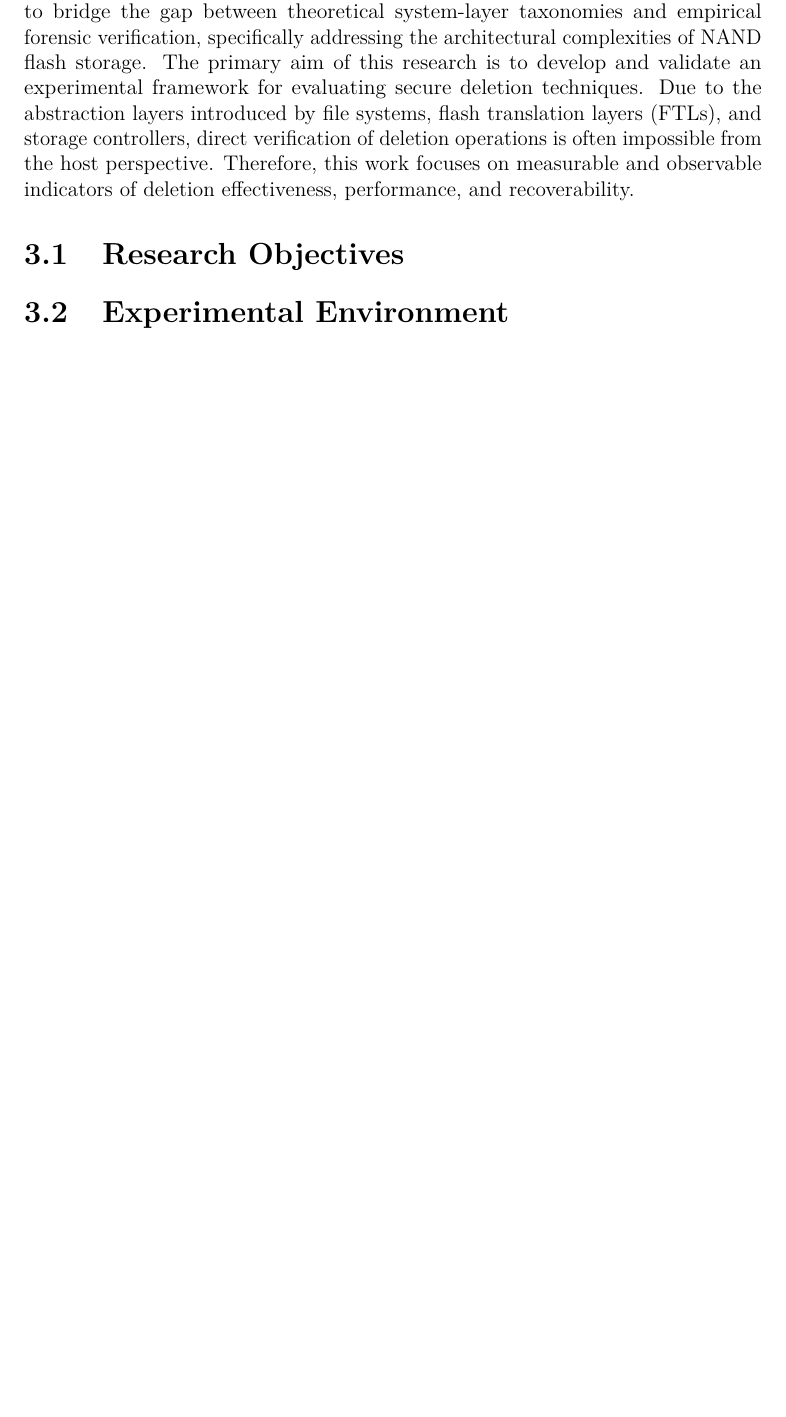
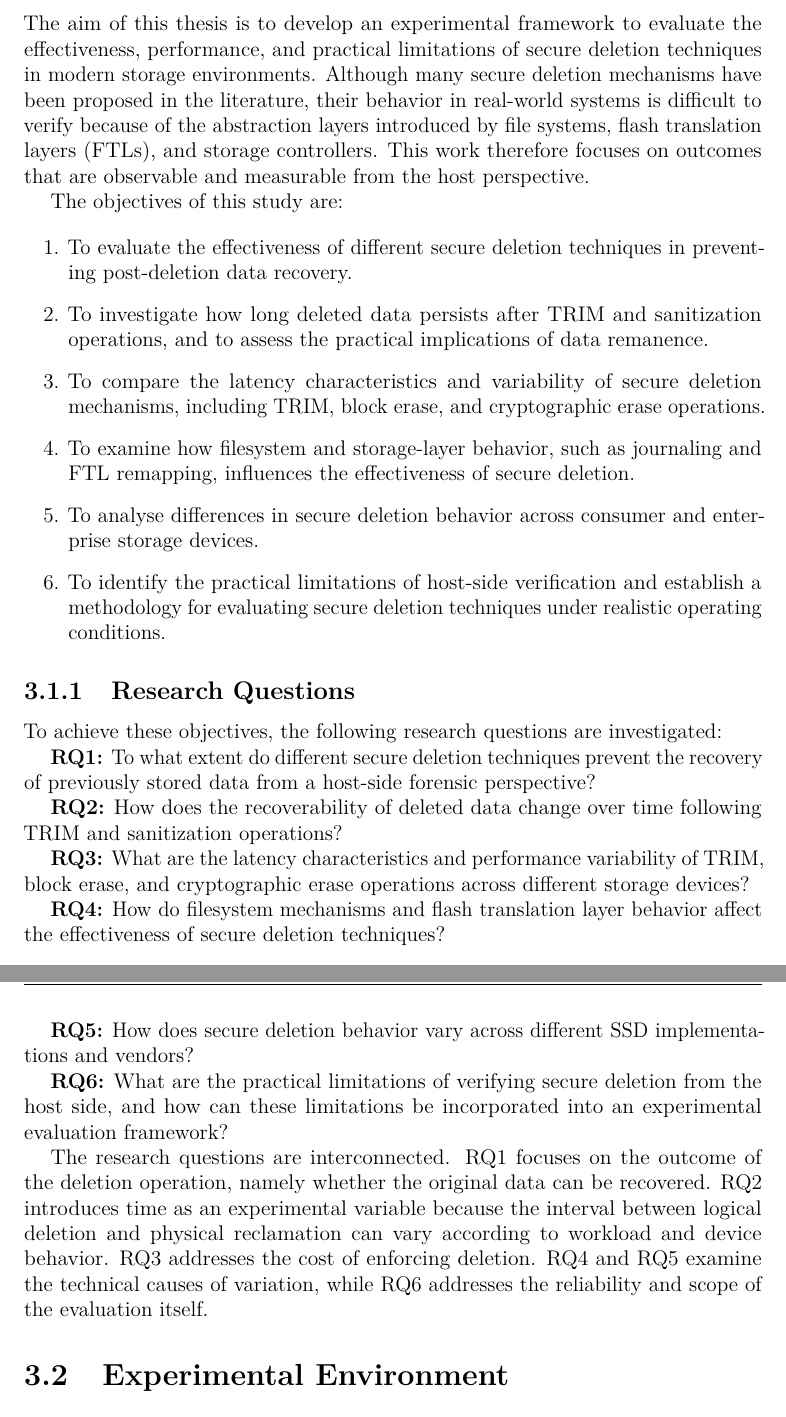
Before and after one commit to AnjalieP99/secure_deletion_thesis, a LaTeX thesis (docs/Template/thesis.tex, which reads docs/Template/content/chapters/chapter3.tex): part of page 61 of 70 before the commit and two parts of pages 62 and 63 of 72 after it, the two joined at a grey line, cut at the place of the change, the shorter picture padded with empty space. Compiled offline with pdfLaTeX.

Commit message:
chapter 3

```diff
--- a/docs/Template/content/chapters/chapter3.tex
+++ b/docs/Template/content/chapters/chapter3.tex
@@ -1,10 +1,3 @@
 \chapter{Experimental Framework and Methodology}
 \label{sec:experimental-framework}
 
-This chapter details the proposed experimental framework for evaluating secure deletion techniques in modern digital environments.
-The methodology is designed to bridge the gap between theoretical system-layer taxonomies and empirical forensic verification,
-specifically addressing the architectural complexities of NAND flash storage. The primary aim of this research is to develop and
-validate an experimental framework for evaluating secure deletion techniques. Due to the abstraction layers introduced by file
-systems, flash translation layers (FTLs), and storage controllers, direct verification of deletion operations is often impossible
-from the host perspective. Therefore, this work focuses on measurable and observable indicators of deletion effectiveness,
-performance, and recoverability.
@@ -11,8 +24,55 @@ performance, and recoverability.
 
 \section{Research Objectives}
+The aim of this thesis is to develop an experimental framework to evaluate the effectiveness, performance, and practical limitations of
+secure deletion techniques in modern storage environments. Although many secure deletion mechanisms have been proposed in the literature,
+their behavior in real-world systems is difficult to verify because of the abstraction layers introduced by file systems, flash
+translation layers (FTLs), and storage controllers. This work therefore focuses on outcomes that are observable and measurable from the
+host perspective.
+
+The objectives of this study are:
+
+\begin{enumerate}
+    \item To evaluate the effectiveness of different secure deletion techniques in preventing post-deletion data recovery.
+    \item To investigate how long deleted data persists after TRIM and sanitization operations, and to assess the practical implications
+    of data remanence.
+    \item To compare the latency characteristics and variability of secure deletion mechanisms, including TRIM, block erase, and
+    cryptographic erase operations.
+    \item To examine how filesystem and storage-layer behavior, such as journaling and FTL remapping, influences the effectiveness of
+    secure deletion.
+    \item To analyse differences in secure deletion behavior across consumer and enterprise storage devices.
+    \item To identify the practical limitations of host-side verification and establish a methodology for evaluating secure deletion techniques
+    under realistic operating conditions.
+
+\end{enumerate}
+
+\subsection{Research Questions}
+
+To achieve these objectives, the following research questions are investigated:
+
+\textbf{RQ1:} To what extent do different secure deletion techniques prevent the recovery of previously stored data from a host-side forensic
+perspective?
+
+\textbf{RQ2:} How does the recoverability of deleted data change over time following TRIM and sanitization operations?
+
+\textbf{RQ3:} What are the latency characteristics and performance variability of TRIM, block erase, and cryptographic erase operations across
+different storage devices?
+
+\textbf{RQ4:} How do filesystem mechanisms and flash translation layer behavior affect the effectiveness of secure deletion techniques?
+
+\textbf{RQ5:} How does secure deletion behavior vary across different SSD implementations and vendors?
+
+\textbf{RQ6:} What are the practical limitations of verifying secure deletion from the host side, and how can these limitations be incorporated
+into an experimental evaluation framework?
+
+
+The research questions are interconnected. RQ1 focuses on the outcome of the deletion operation, namely whether the original data can be recovered.
+RQ2 introduces time as an experimental variable because the interval between logical deletion and physical reclamation can vary according to workload
+and device behavior. RQ3 addresses the cost of enforcing deletion. RQ4 and RQ5 examine the technical causes of variation, while RQ6 addresses the
+reliability and scope of the evaluation itself.
 
 
 \section{Experimental Environment}
+
 
 \section{Analysis Methodology}
 
```
Also changed, not shown: docs/Template/thesis.pdf, docs/Template/content/chapters/chapter3.tex (20 more changed lines), 5 other files.
